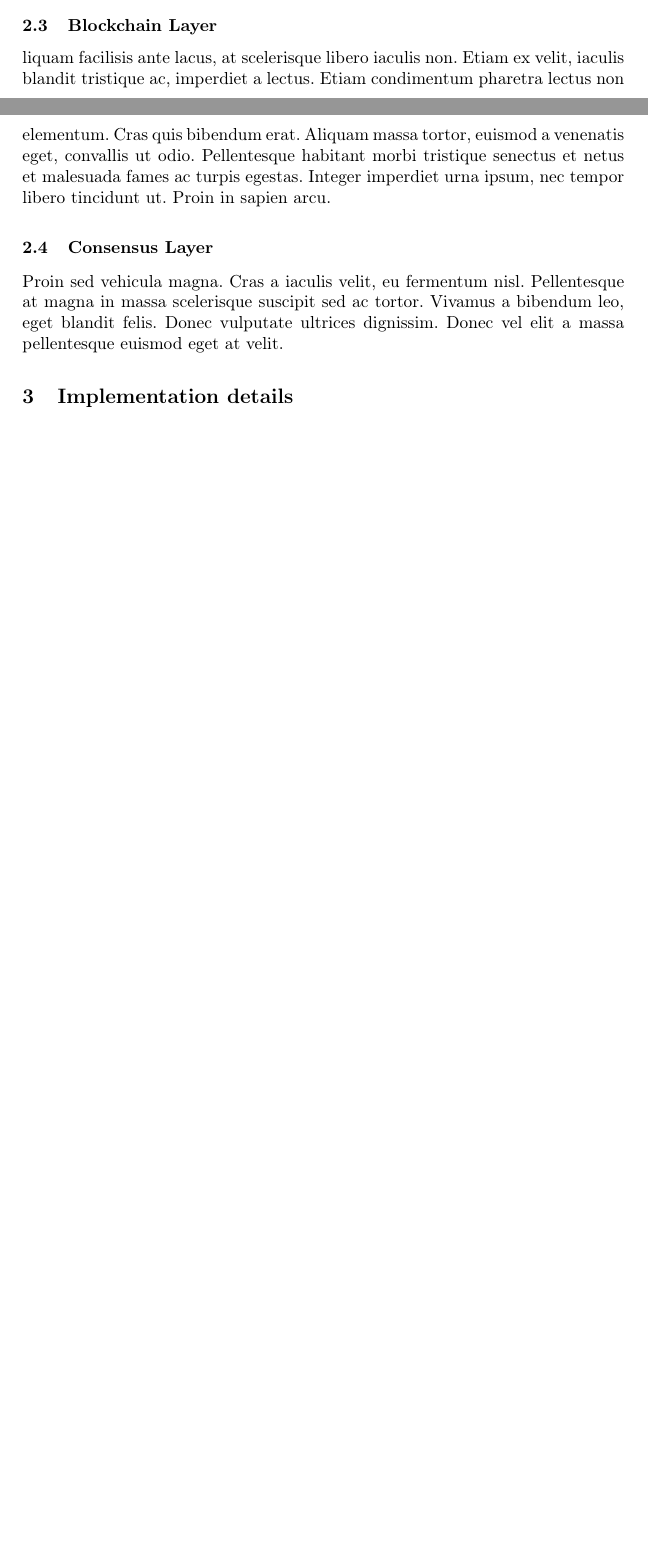
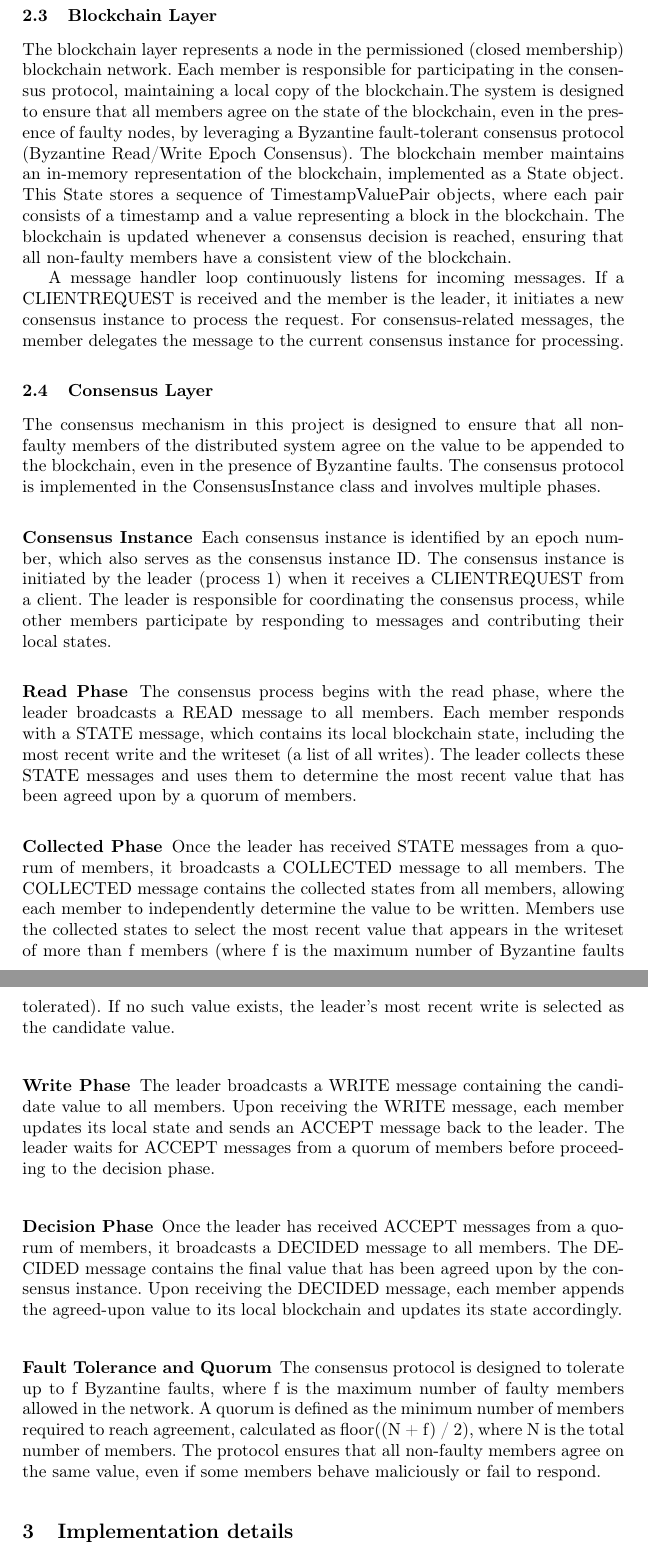
Before and after one commit to pereira0x/SEC-Project, a LaTeX paper (report/report.tex): two parts of pages 2 and 3 of 5 before the commit and two parts of pages 3 and 4 of 7 after it, joined at a grey line, cut so that both start at the same text, the shorter picture padded with empty space. Compiled offline with pdfLaTeX.

Commit message:
report:_consensus section

```diff
--- a/report/report.tex
+++ b/report/report.tex
@@ -119,18 +119,70 @@ F+1 processes.
 
 %
 \subsection{Blockchain Layer}
-liquam facilisis ante lacus, at scelerisque libero iaculis non. Etiam ex velit,
-iaculis blandit tristique ac, imperdiet a lectus. Etiam condimentum pharetra
-lectus non elementum. Cras quis bibendum erat. Aliquam massa tortor, euismod a
-venenatis eget, convallis ut odio. Pellentesque habitant morbi tristique
-senectus et netus et malesuada fames ac turpis egestas. Integer imperdiet urna
-ipsum, nec tempor libero tincidunt ut. Proin in sapien arcu.
+The blockchain layer represents a node in the permissioned (closed membership)
+blockchain network. Each member is responsible for participating in the
+consensus protocol, maintaining a local copy of the blockchain.The system is
+designed to ensure that all members agree on the state of the blockchain, even
+in the presence of faulty nodes, by leveraging a Byzantine fault-tolerant
+consensus protocol (Byzantine Read/Write Epoch Consensus). The blockchain member
+maintains an in-memory representation of the blockchain, implemented as a State
+object. This State stores a sequence of TimestampValuePair objects, where each
+pair consists of a timestamp and a value representing a block in the blockchain.
+The blockchain is updated whenever a consensus decision is reached, ensuring
+that all non-faulty members have a consistent view of the blockchain.
+
+A message handler loop continuously listens for incoming messages. If a
+CLIENTREQUEST is received and the member is the leader, it initiates a new
+consensus instance to process the request. For consensus-related messages, the
+member delegates the message to the current consensus instance for processing.
+
 %
 \subsection{Consensus Layer}
-Proin sed vehicula magna. Cras a iaculis velit, eu fermentum nisl. Pellentesque
-at magna in massa scelerisque suscipit sed ac tortor. Vivamus a bibendum leo,
-eget blandit felis. Donec vulputate ultrices dignissim. Donec vel elit a massa
-pellentesque euismod eget at velit.
+The consensus mechanism in this project is designed to ensure that all
+non-faulty members of the distributed system agree on the value to be appended
+to the blockchain, even in the presence of Byzantine faults. The consensus
+protocol is implemented in the ConsensusInstance class and involves multiple
+phases.
+\subsubsection{Consensus Instance}
+Each consensus instance is identified by an epoch number, which also serves as
+the consensus instance ID. The consensus instance is initiated by the leader
+(process 1) when it receives a CLIENTREQUEST from a client. The leader is
+responsible for coordinating the consensus process, while other members
+participate by responding to messages and contributing their local states.
+\subsubsection{Read Phase}
+The consensus process begins with the read phase, where the leader broadcasts a
+READ message to all members. Each member responds with a STATE message, which
+contains its local blockchain state, including the most recent write and the
+writeset (a list of all writes). The leader collects these STATE messages and
+uses them to determine the most recent value that has been agreed upon by a
+quorum of members.
+\subsubsection{Collected Phase}
+Once the leader has received STATE messages from a quorum of members, it
+broadcasts a COLLECTED message to all members. The COLLECTED message contains
+the collected states from all members, allowing each member to independently
+determine the value to be written. Members use the collected states to select
+the most recent value that appears in the writeset of more than f members (where
+f is the maximum number of Byzantine faults tolerated). If no such value exists,
+the leader's most recent write is selected as the candidate value.
+\subsubsection{Write Phase}
+The leader broadcasts a WRITE message containing the candidate value to all
+members. Upon receiving the WRITE message, each member updates its local state
+and sends an ACCEPT message back to the leader. The leader waits for ACCEPT
+messages from a quorum of members before proceeding to the decision phase.
+\subsubsection{Decision Phase}
+Once the leader has received ACCEPT messages from a quorum of members, it
+broadcasts a DECIDED message to all members. The DECIDED message contains the
+final value that has been agreed upon by the consensus instance. Upon receiving
+the DECIDED message, each member appends the agreed-upon value to its local
+blockchain and updates its state accordingly.
+\subsubsection{Fault Tolerance and Quorum}
+The consensus protocol is designed to tolerate up to f Byzantine faults, where f
+is the maximum number of faulty members allowed in the network. A quorum is
+defined as the minimum number of members required to reach agreement, calculated
+as floor((N + f) / 2), where N is the total number of members. The protocol
+ensures that all non-faulty members agree on the same value, even if some
+members behave maliciously or fail to respond.
+
 %
 \section{Implementation details}
 \subsection{Detail XYZ}
```
Also changed, not shown: report/report.pdf.
